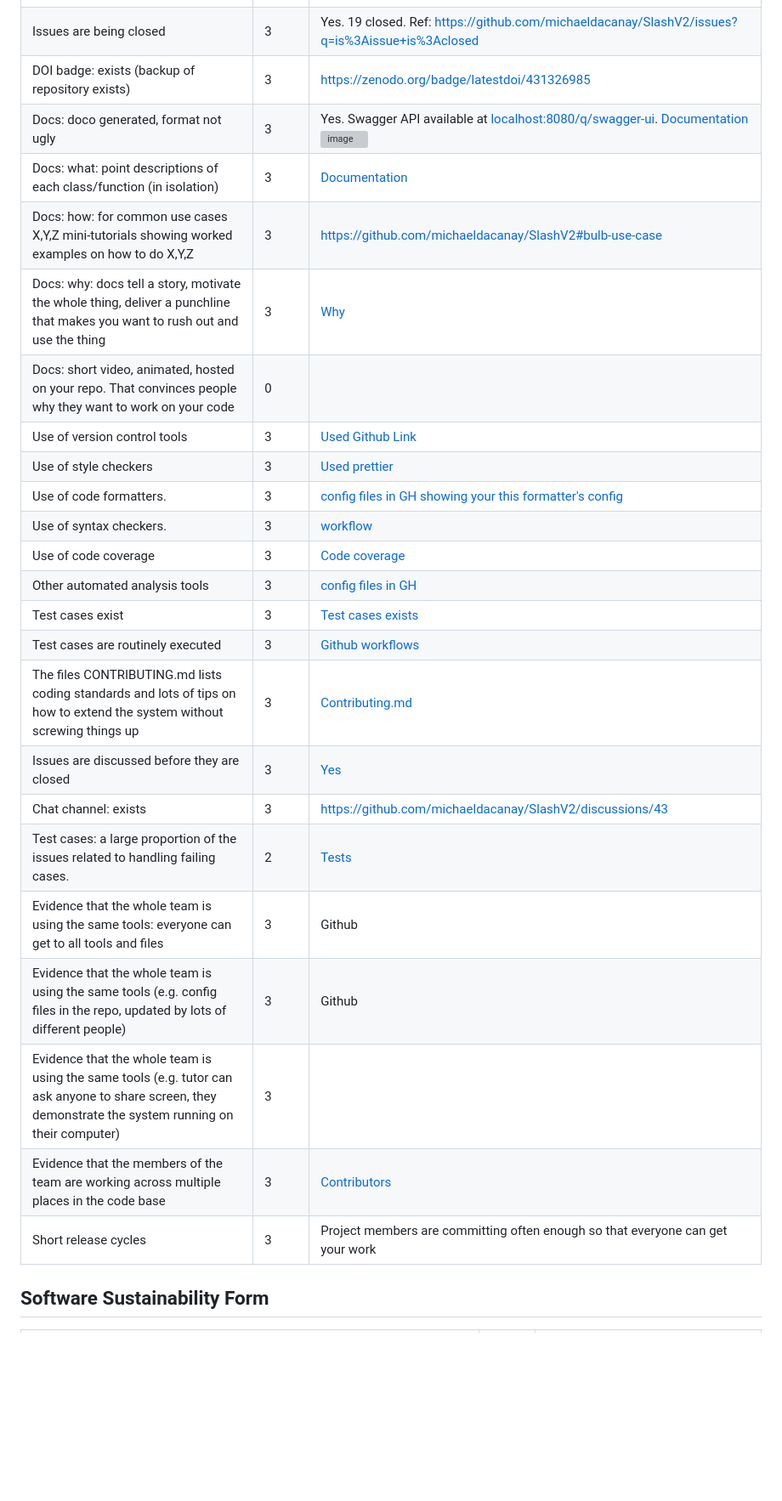
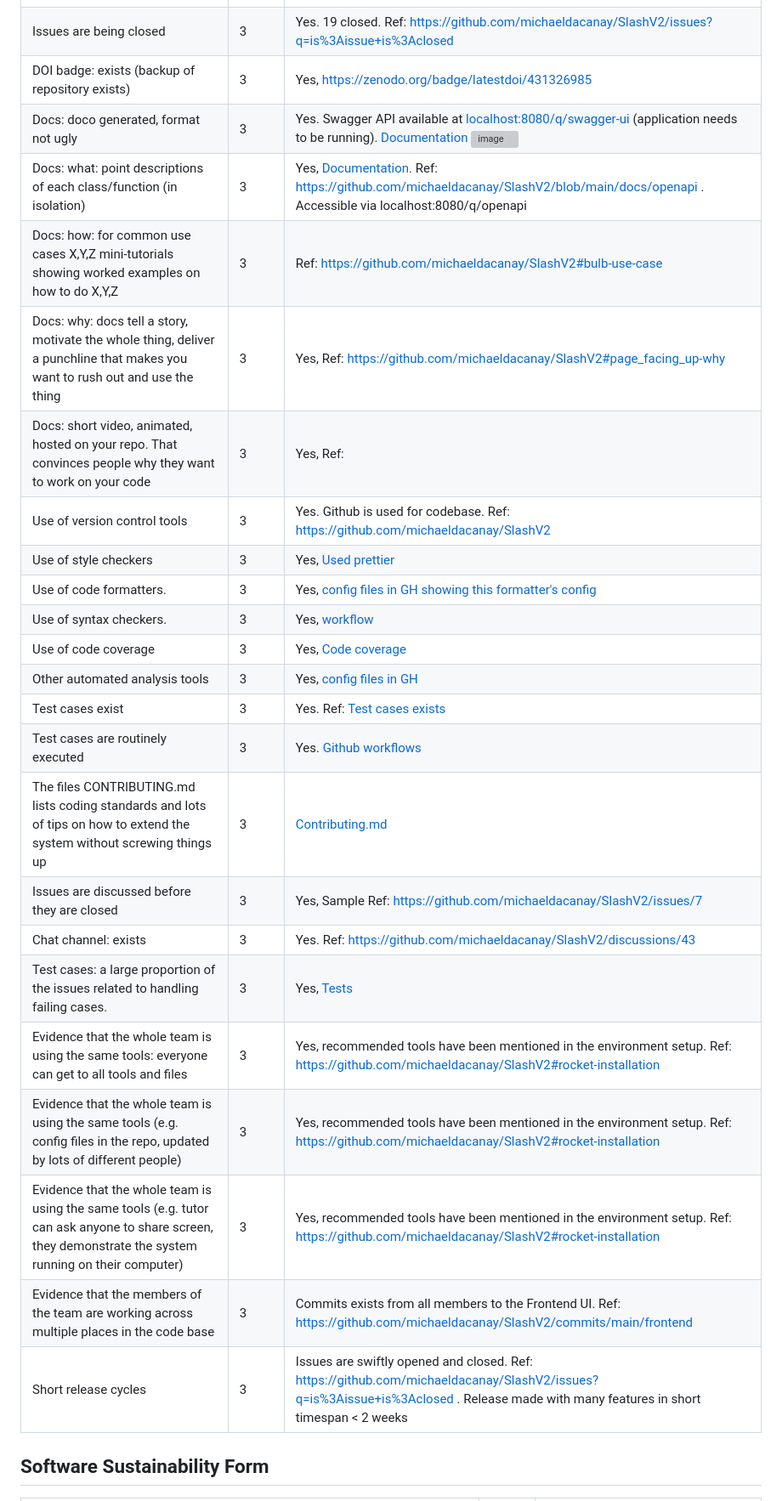
Before and after one commit to michaeldacanay/SlashV2, a Markdown page: proj3/README.md, the part around one of its changes. Shown at 85% size. Drawn GitHub-style; blank space fills up the shorter version; grey boxes are pictures that could not be loaded.

Commit message:
Update README.md, update proj3

```diff
--- a/proj3/README.md
+++ b/proj3/README.md
@@ -20,30 +20,29 @@
 | Number of commits: by different people     | 3     | Yes, mentioned in above screenshot. Ref: https://github.com/michaeldacanay/SlashV2/graphs/contributors?from=2023-10-29&to=2023-11-27&type=c        |
 | Issues reports: there are \*\*many\*\*     | 3     | Yes. Total: 29. Open: 10. [Issues link](https://github.com/michaeldacanay/SlashV2/issues)                 |
 | Issues are being closed                    | 3     | Yes. 19 closed. Ref: https://github.com/michaeldacanay/SlashV2/issues?q=is%3Aissue+is%3Aclosed            |
-| DOI badge: exists (backup of repository exists)     | 3     | [https://zenodo.org/badge/latestdoi/431326985](https://zenodo.org/badge/latestdoi/431326985)                                                          |
-| Docs: doco generated, format not ugly               | 3     | Yes. Swagger API available at [localhost:8080/q/swagger-ui](http://localhost:8080/q/swagger-ui/). [Documentation](https://github.com/michaeldacanay/SlashV2/tree/main/docs)         <img width="1487" alt="image" src="https://github.com/michaeldacanay/SlashV2/assets/18317412/46c22d31-ee19-4f32-b012-3c2adf6e7058">          |
-| Docs: what: point descriptions of each class/function (in isolation)                                                                                                                                                                                      | 3     | [Documentation](https://github.com/michaeldacanay/SlashV2/tree/main/docs)                                                                       |
-| Docs: how: for common use cases X,Y,Z mini-tutorials showing worked examples on how to do X,Y,Z                                                                                                                                                           | 3     | [https://github.com/michaeldacanay/SlashV2#bulb-use-case](https://github.com/michaeldacanay/SlashV2#bulb-use-case)                        |
-| Docs: why: docs tell a story, motivate the whole thing, deliver a punchline that makes you want to rush out and use the thing                                                                                                                             | 3     | [Why](https://github.com/michaeldacanay/SlashV2#page_facing_up-why)                                                                             |
-| Docs: short video, animated, hosted on your repo. That convinces people why they want to work on your code                                                                                                                                                | 0     |                                                                                                                                                       |
-| Use of version control tools                                                                                                                                                                                                                              | 3     | [Used](https://github.com/NCSU-Group7-SE2021/slash) [Github Link](https://github.com/NCSU-Group7-SE2021/slash)                                        |
-| Use of style checkers                                                                                                                                                                                                                                     | 3     | [Used prettier](https://github.com/michaeldacanay/SlashV2/blob/main/client-deprecated/.prettierrc)                                              |
-| Use of code formatters.                                                                                                                                                                                                                                   | 3     | [config files in GH showing your this formatter's config](https://github.com/michaeldacanay/SlashV2/blob/main/.github/workflows/python-app.yml) |
-| Use of syntax checkers.                                                                                                                                                                                                                                   | 3     | [workflow](https://github.com/michaeldacanay/SlashV2/blob/main/.github/workflows/python-app.yml)                                                |
-| Use of code coverage                                                                                                                                                                                                                                      | 3     | [Code coverage](https://app.codecov.io/gh/SE-Fall2023-Group-41/SlashV2)                                                                               |
-| Other automated analysis tools                                                                                                                                                                                                                            | 3     | [config files in GH](https://github.com/michaeldacanay/SlashV2/blob/main/.deepsource.toml)                                                      |
-| Test cases exist                                                                                                                                                                                                                                          | 3     | [Test cases exists](https://github.com/michaeldacanay/SlashV2/tree/main/tests)                                                                  |
-| Test cases are routinely executed                                                                                                                                                                                                                         | 3     | [Github workflows](https://github.com/michaeldacanay/SlashV2/tree/main/.github/workflows)                                                       |
-| The files CONTRIBUTING.md lists coding standards and lots of tips on how to extend the system without screwing things up                                                                                                                                  | 3     | [Contributing.md](https://github.com/michaeldacanay/SlashV2/blob/main/CONTRIBUTING.md)                                                          |
-| Issues are discussed before they are closed                                                                                                                                                                                                               | 3     | [Yes](https://github.com/michaeldacanay/SlashV2/issues)                                                                                         |
-| Chat channel: exists                                                                                                                                                                                                                                      | 3     | https://github.com/michaeldacanay/SlashV2/discussions/43  |
-| Test cases: a large proportion of the issues related to handling failing cases.                                                                                                                                                                           | 2     | [Tests](https://github.com/michaeldacanay/SlashV2/tree/main/tests)                                                                              |
-| Evidence that the whole team is using the same tools: everyone can get to all tools and files                                                                                                                                                             | 3     | Github                                                                                                                                                |
-| Evidence that the whole team is using the same tools (e.g. config files in the repo, updated by lots of different people)                                                                                                                                 | 3     | Github                                                                                                                                                |
-| Evidence that the whole team is using the same tools (e.g. tutor can ask anyone to share screen, they demonstrate the system running on their computer)                                                                                                   | 3     |                                                                                                                                                       |
-| Evidence that the members of the team are working across multiple places in the code base                                                                                                                                                                 | 3     | [Contributors](https://github.com/michaeldacanay/SlashV2/graphs/contributors)                                                                   |
-| Short release cycles                                                                                                                                                                                                                                      | 3     | Project members are committing often enough so that everyone can get your work                                                                        |
-
+| DOI badge: exists (backup of repository exists)     | 3     | Yes, [https://zenodo.org/badge/latestdoi/431326985](https://zenodo.org/badge/latestdoi/431326985)                         |
+| Docs: doco generated, format not ugly               | 3     | Yes. Swagger API available at [localhost:8080/q/swagger-ui](http://localhost:8080/q/swagger-ui/) (application needs to be running). [Documentation](https://github.com/michaeldacanay/SlashV2/tree/main/docs)         <img width="1487" alt="image" src="https://github.com/michaeldacanay/SlashV2/assets/18317412/46c22d31-ee19-4f32-b012-3c2adf6e7058">          |
+| Docs: what: point descriptions of each class/function (in isolation)      | 3     | Yes, [Documentation](https://github.com/michaeldacanay/SlashV2/tree/main/docs). Ref: https://github.com/michaeldacanay/SlashV2/blob/main/docs/openapi . Accessible via localhost:8080/q/openapi        |
+| Docs: how: for common use cases X,Y,Z mini-tutorials showing worked examples on how to do X,Y,Z       | 3     | Ref: https://github.com/michaeldacanay/SlashV2#bulb-use-case      |
+| Docs: why: docs tell a story, motivate the whole thing, deliver a punchline that makes you want to rush out and use the thing    | 3     | Yes, Ref: https://github.com/michaeldacanay/SlashV2#page_facing_up-why   |
+| Docs: short video, animated, hosted on your repo. That convinces people why they want to work on your code     | 3     |   Yes, Ref:           |
+| Use of version control tools            | 3     | Yes. Github is used for codebase. Ref: https://github.com/michaeldacanay/SlashV2             |
+| Use of style checkers                   | 3     | Yes, [Used prettier](https://github.com/michaeldacanay/SlashV2/blob/main/client-deprecated/.prettierrc)                                              |
+| Use of code formatters.                 | 3     | Yes, [config files in GH showing this formatter's config](https://github.com/michaeldacanay/SlashV2/blob/main/.github/workflows/python-app.yml) |
+| Use of syntax checkers.                 | 3     | Yes, [workflow](https://github.com/michaeldacanay/SlashV2/blob/main/.github/workflows/python-app.yml)                                                |
+| Use of code coverage                    | 3     | Yes, [Code coverage](https://app.codecov.io/gh/SE-Fall2023-Group-41/SlashV2)                                                                               |
+| Other automated analysis tools          | 3     | Yes, [config files in GH](https://github.com/michaeldacanay/SlashV2/blob/main/.deepsource.toml)                                                      |
+| Test cases exist                        | 3     | Yes. Ref: [Test cases exists](https://github.com/michaeldacanay/SlashV2/tree/main/tests)                                                                  |
+| Test cases are routinely executed       | 3     | Yes. [Github workflows](https://github.com/michaeldacanay/SlashV2/tree/main/.github/workflows)                                                       |
+| The files CONTRIBUTING.md lists coding standards and lots of tips on how to extend the system without screwing things up       | 3     | [Contributing.md](https://github.com/michaeldacanay/SlashV2/blob/main/CONTRIBUTING.md)        |
+| Issues are discussed before they are closed     | 3     | Yes, Sample Ref: https://github.com/michaeldacanay/SlashV2/issues/7                        |
+| Chat channel: exists                 | 3     | Yes. Ref: https://github.com/michaeldacanay/SlashV2/discussions/43  |
+| Test cases: a large proportion of the issues related to handling failing cases.       | 3     | Yes, [Tests](https://github.com/michaeldacanay/SlashV2/tree/main/tests)        |
+| Evidence that the whole team is using the same tools: everyone can get to all tools and files          | 3     | Yes, recommended tools have been mentioned in the environment setup. Ref: https://github.com/michaeldacanay/SlashV2#rocket-installation       |
+| Evidence that the whole team is using the same tools (e.g. config files in the repo, updated by lots of different people)      | 3     | Yes, recommended tools have been mentioned in the environment setup. Ref: https://github.com/michaeldacanay/SlashV2#rocket-installation       |
+| Evidence that the whole team is using the same tools (e.g. tutor can ask anyone to share screen, they demonstrate the system running on their computer)       | 3     |    Yes, recommended tools have been mentioned in the environment setup. Ref: https://github.com/michaeldacanay/SlashV2#rocket-installation    |
+| Evidence that the members of the team are working across multiple places in the code base      | 3     | Commits exists from all members to the Frontend UI. Ref: https://github.com/michaeldacanay/SlashV2/commits/main/frontend         |
+| Short release cycles            | 3     | Issues are swiftly opened and closed. Ref: https://github.com/michaeldacanay/SlashV2/issues?q=is%3Aissue+is%3Aclosed . Release made with many features in short timespan < 2 weeks         |
 
 ## Software Sustainability Form
 
```
Also changed, not shown: other parts of proj3/README.md (+1 -1 lines).
